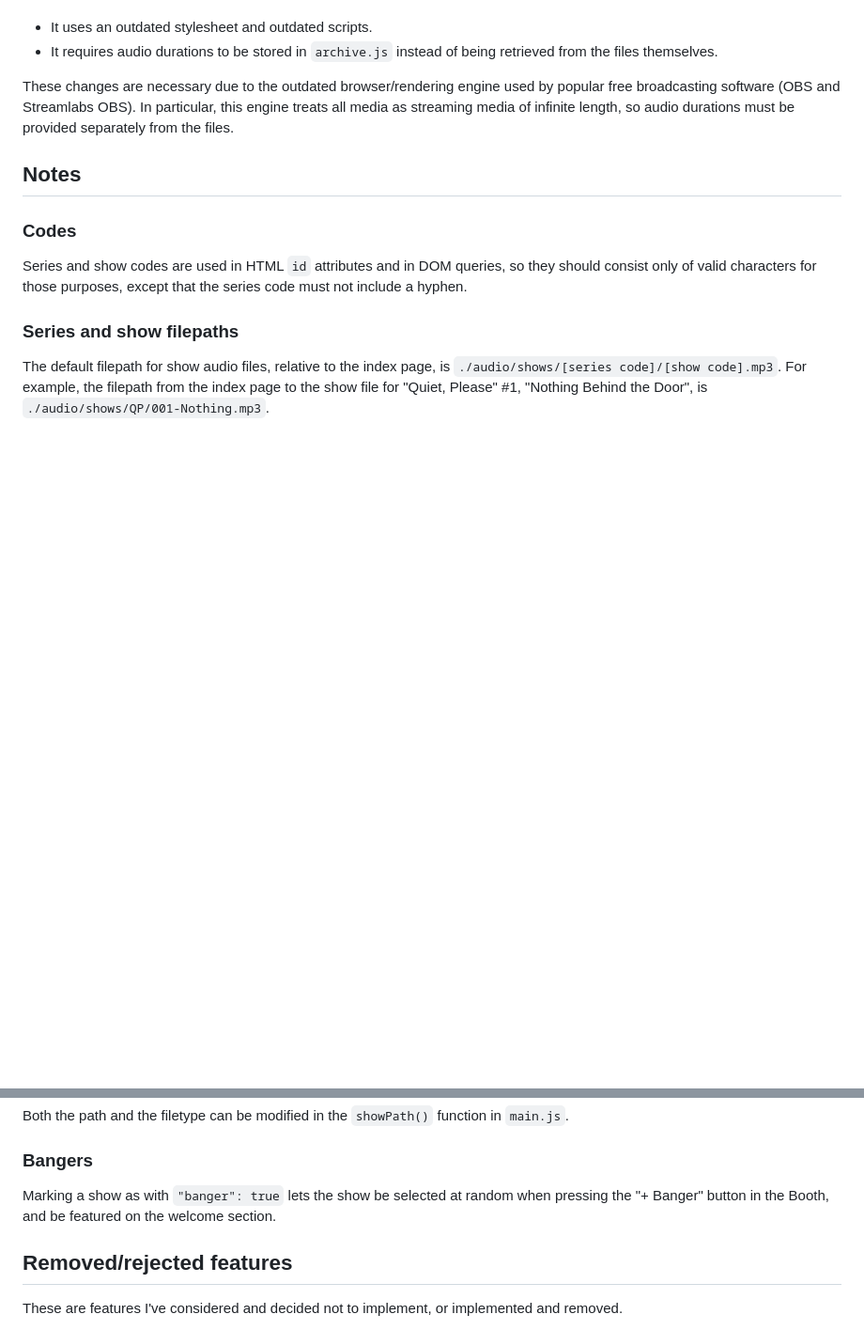
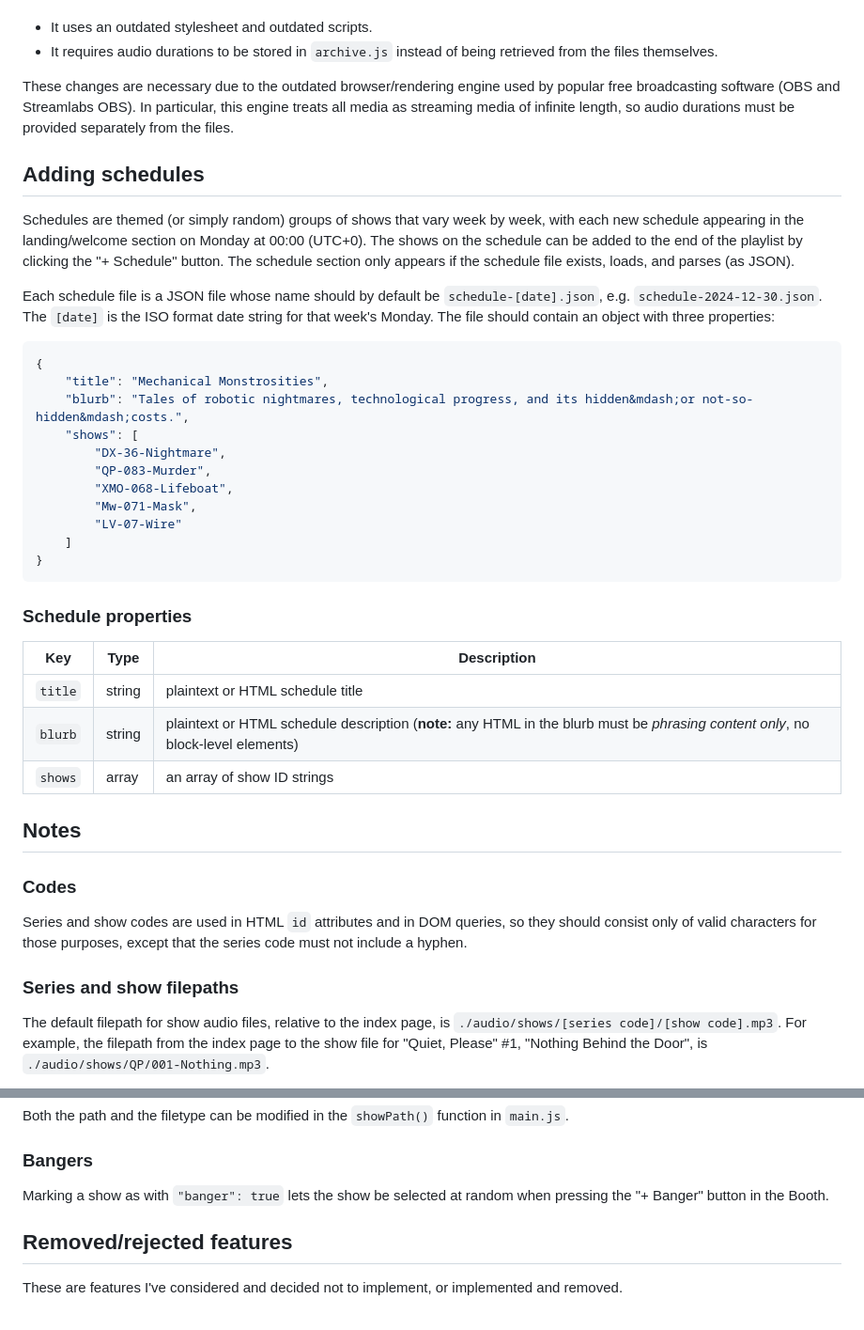
Before and after one commit to ellipsisComma/weird-waves, a Markdown page: README.md, 2 parts joined by grey strips. Shown: that part at 94% size. Drawn GitHub-style; blank space fills up the shorter version.

Commit message:
added schedule explanation, removed featured-show mention

````diff
--- a/README.md
+++ b/README.md
@@ -73,6 +73,34 @@ The widget differs from the main version in several key ways:
 
 These changes are necessary due to the outdated browser/rendering engine used by popular free broadcasting software (OBS and Streamlabs OBS). In particular, this engine treats all media as streaming media of infinite length, so audio durations must be provided separately from the files.
 
+## Adding schedules
+
+Schedules are themed (or simply random) groups of shows that vary week by week, with each new schedule appearing in the landing/welcome section on Monday at 00:00 (UTC+0). The shows on the schedule can be added to the end of the playlist by clicking the "+ Schedule" button. The schedule section only appears if the schedule file exists, loads, and parses (as JSON).
+
+Each schedule file is a JSON file whose name should by default be `schedule-[date].json`, e.g. `schedule-2024-12-30.json`. The `[date]` is the ISO format date string for that week's Monday. The file should contain an object with three properties:
+
+```json
+{
+	"title": "Mechanical Monstrosities",
+	"blurb": "Tales of robotic nightmares, technological progress, and its hidden&mdash;or not-so-hidden&mdash;costs.",
+	"shows": [
+		"DX-36-Nightmare",
+		"QP-083-Murder",
+		"XMO-068-Lifeboat",
+		"Mw-071-Mask",
+		"LV-07-Wire"
+	]
+}
+```
+
+### Schedule properties
+
+|Key|Type|Description|
+|-|-|-|
+|`title`|string|plaintext or HTML schedule title|
+|`blurb`|string|plaintext or HTML schedule description (**note:** any HTML in the blurb must be *phrasing content only*, no block-level elements)|
+|`shows`|array|an array of show ID strings|
+
 ## Notes
 
 ### Codes
@@ -89,7 +117,7 @@ Both the path and the filetype can be modified in the `showPath()` function in `
 
 ### Bangers
 
-Marking a show as with `"banger": true` lets the show be selected at random when pressing the "+ Banger" button in the Booth, and be featured on the welcome section.
+Marking a show as with `"banger": true` lets the show be selected at random when pressing the "+ Banger" button in the Booth.
 
 ## Removed/rejected features
 
````
